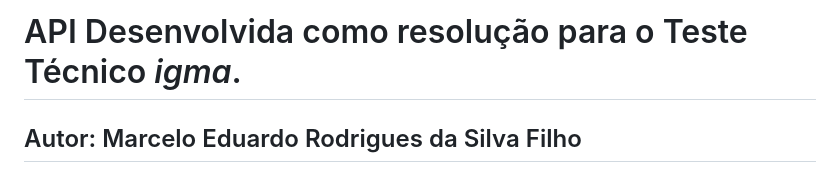
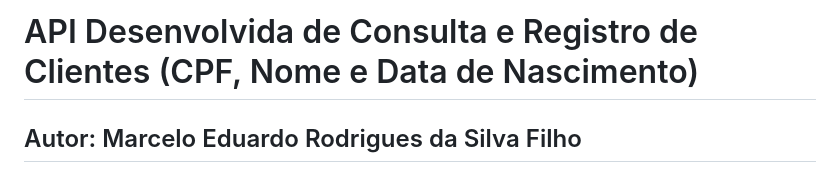
Before and after one commit to SeaSkyThe/studious-fiesta, a Markdown page: README.md, the part around the change. Drawn GitHub-style.

```diff
--- a/README.md
+++ b/README.md
@@ -1,4 +1,4 @@
-# API Desenvolvida como resolução para o Teste Técnico <i>igma</i>.
+# API Desenvolvida de Consulta e Registro de Clientes (CPF, Nome e Data de Nascimento)
 
 ## Autor: Marcelo Eduardo Rodrigues da Silva Filho
 
```
